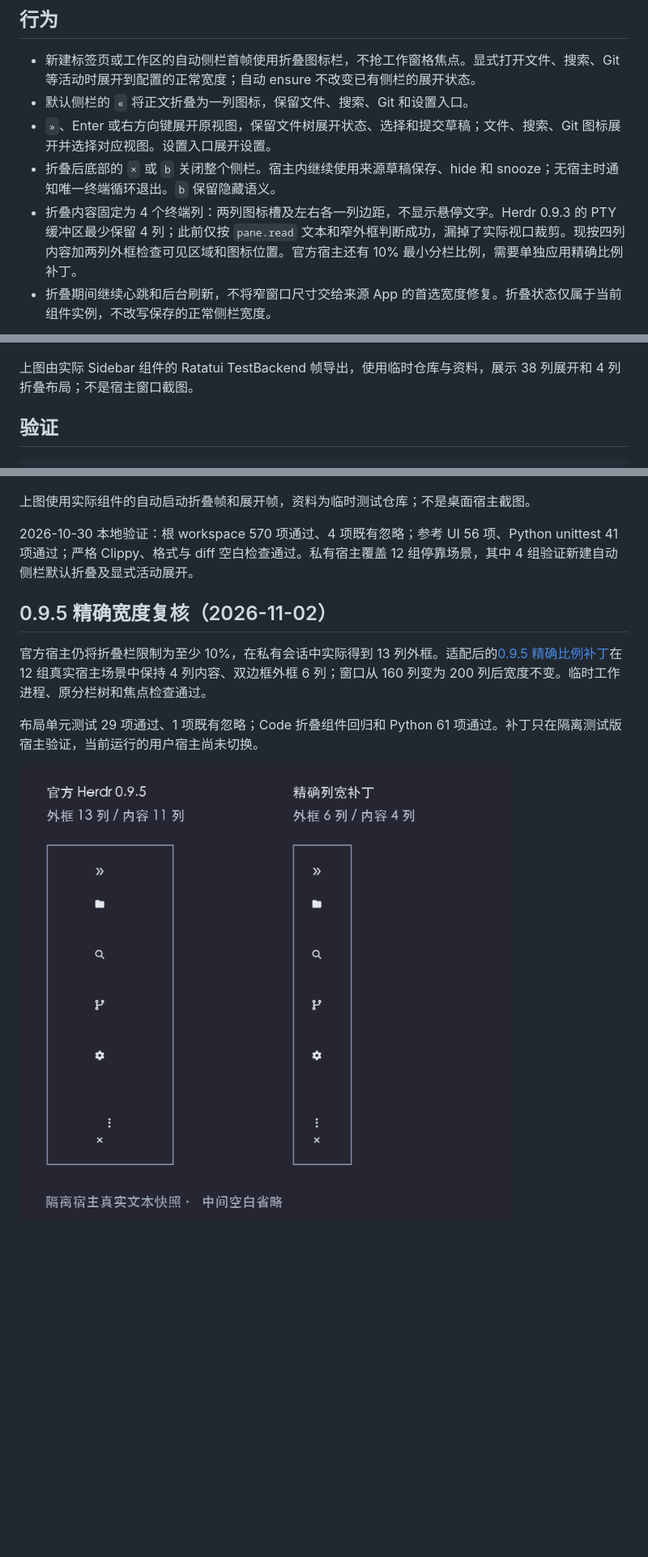
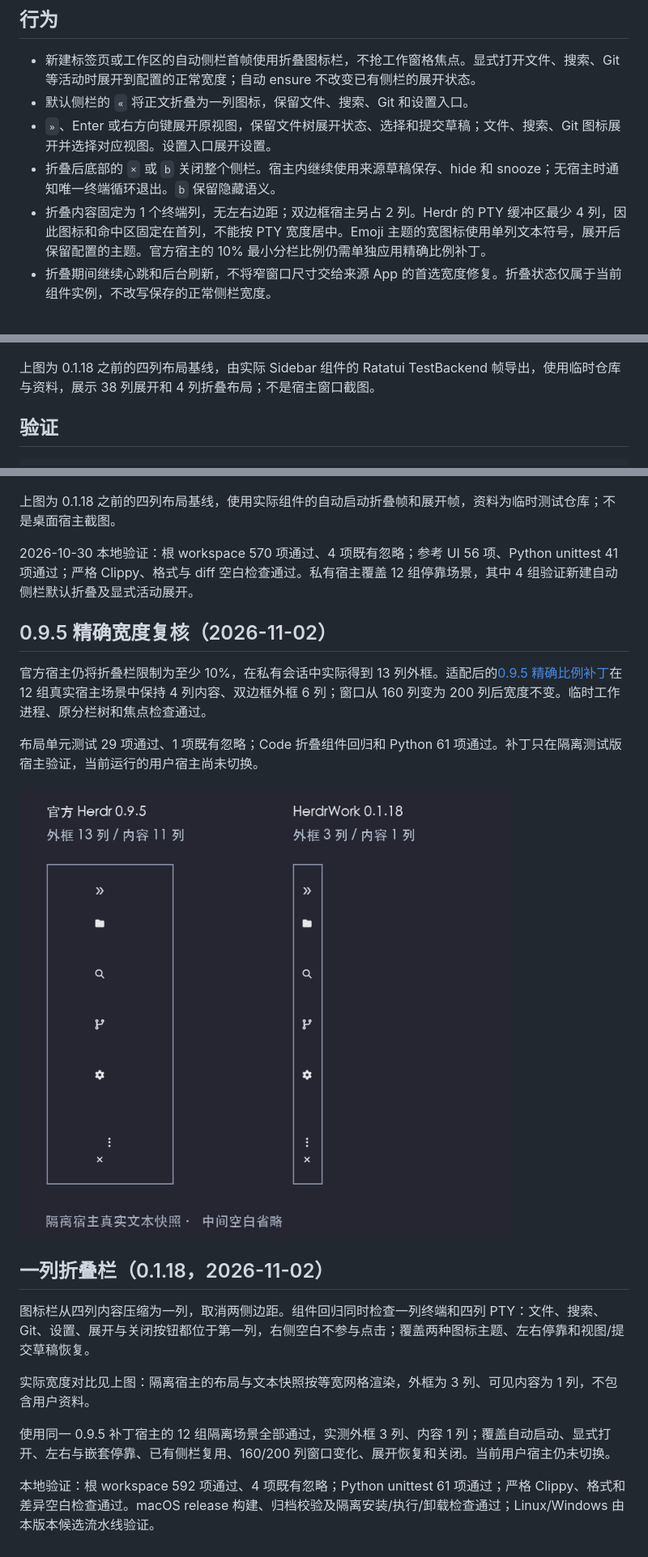
Before and after one commit to JTBlink/herdr-work, a Markdown page: docs/verification/sidebar-collapse.md, 3 parts joined by grey strips. Shown at 81% size. Rendered like a GitHub page; pictures changed too: docs/verification/assets/sidebar-width-095.png; blank space fills up the shorter version.

```diff
--- a/docs/verification/sidebar-collapse.md
+++ b/docs/verification/sidebar-collapse.md
@@ -8,12 +8,12 @@
 - 默认侧栏的 `«` 将正文折叠为一列图标，保留文件、搜索、Git 和设置入口。
 - `»`、Enter 或右方向键展开原视图，保留文件树展开状态、选择和提交草稿；文件、搜索、Git 图标展开并选择对应视图。设置入口展开设置。
 - 折叠后底部的 `×` 或 `b` 关闭整个侧栏。宿主内继续使用来源草稿保存、hide 和 snooze；无宿主时通知唯一终端循环退出。`b` 保留隐藏语义。
-- 折叠内容固定为 4 个终端列：两列图标槽及左右各一列边距，不显示悬停文字。Herdr 0.9.3 的 PTY 缓冲区最少保留 4 列；此前仅按 `pane.read` 文本和窄外框判断成功，漏掉了实际视口裁剪。现按四列内容加两列外框检查可见区域和图标位置。官方宿主还有 10% 最小分栏比例，需要单独应用精确比例补丁。
+- 折叠内容固定为 1 个终端列，无左右边距；双边框宿主另占 2 列。Herdr 的 PTY 缓冲区最少 4 列，因此图标和命中区固定在首列，不能按 PTY 宽度居中。Emoji 主题的宽图标使用单列文本符号，展开后保留配置的主题。官方宿主的 10% 最小分栏比例仍需单独应用精确比例补丁。
 - 折叠期间继续心跳和后台刷新，不将窄窗口尺寸交给来源 App 的首选宽度修复。折叠状态仅属于当前组件实例，不改写保存的正常侧栏宽度。
 
 ![侧栏展开与折叠](ui-sidebar-collapse.png)
 
-上图由实际 Sidebar 组件的 Ratatui TestBackend 帧导出，使用临时仓库与资料，展示 38 列展开和 4 列折叠布局；不是宿主窗口截图。
+上图为 0.1.18 之前的四列布局基线，由实际 Sidebar 组件的 Ratatui TestBackend 帧导出，使用临时仓库与资料，展示 38 列展开和 4 列折叠布局；不是宿主窗口截图。
 
 ## 验证
 
@@ -43,7 +43,7 @@ git diff --check
 
 ![新标签页默认图标栏与手动展开](ui-sidebar-new-tab.png)
 
-上图使用实际组件的自动启动折叠帧和展开帧，资料为临时测试仓库；不是桌面宿主截图。
+上图为 0.1.18 之前的四列布局基线，使用实际组件的自动启动折叠帧和展开帧，资料为临时测试仓库；不是桌面宿主截图。
 
 2026-10-30 本地验证：根 workspace 570 项通过、4 项既有忽略；参考 UI 56 项、Python unittest 41 项通过；严格 Clippy、格式与 diff 空白检查通过。私有宿主覆盖 12 组停靠场景，其中 4 组验证新建自动侧栏默认折叠及显式活动展开。
 
@@ -55,3 +55,13 @@ git diff --check
 布局单元测试 29 项通过、1 项既有忽略；Code 折叠组件回归和 Python 61 项通过。补丁只在隔离测试版宿主验证，当前运行的用户宿主尚未切换。
 
 ![宽度复核](assets/sidebar-width-095.png)
+
+## 一列折叠栏（0.1.18，2026-11-02）
+
+图标栏从四列内容压缩为一列，取消两侧边距。组件回归同时检查一列终端和四列 PTY：文件、搜索、Git、设置、展开与关闭按钮都位于第一列，右侧空白不参与点击；覆盖两种图标主题、左右停靠和视图/提交草稿恢复。
+
+实际宽度对比见上图：隔离宿主的布局与文本快照按等宽网格渲染，外框为 3 列、可见内容为 1 列，不包含用户资料。
+
+使用同一 0.9.5 补丁宿主的 12 组隔离场景全部通过，实测外框 3 列、内容 1 列；覆盖自动启动、显式打开、左右与嵌套停靠、已有侧栏复用、160/200 列窗口变化、展开恢复和关闭。当前用户宿主仍未切换。
+
+本地验证：根 workspace 592 项通过、4 项既有忽略；Python unittest 61 项通过；严格 Clippy、格式和差异空白检查通过。macOS release 构建、归档校验及隔离安装/执行/卸载检查通过；Linux/Windows 由本版本候选流水线验证。
```
Also changed, not shown: CHANGELOG.md (+5 -1 lines), README.md (+1 -1 lines), 10 other files.
